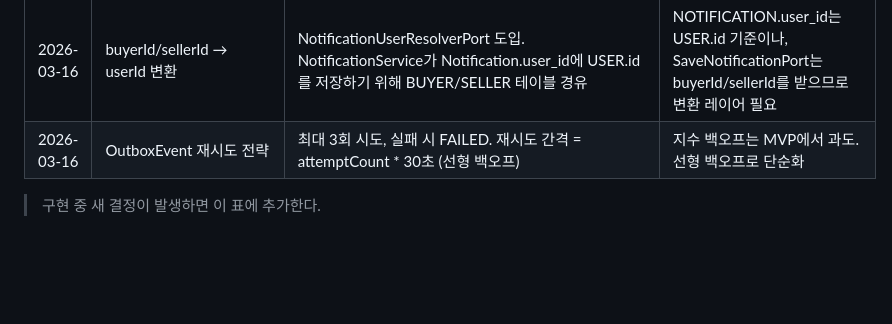
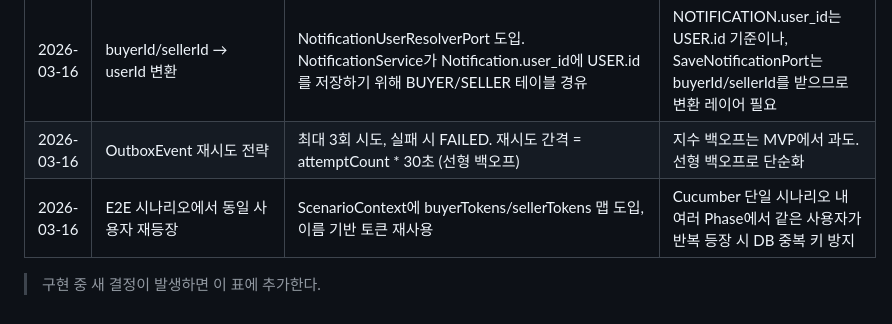
Before and after one commit to ceojosephinelee/florent, a Markdown page: .claude/ai-context/domain-knowledge.md, the part around the change. GitHub-like rendering; blank space fills up the shorter version.

```diff
--- a/.claude/ai-context/domain-knowledge.md
+++ b/.claude/ai-context/domain-knowledge.md
@@ -106,5 +106,6 @@ OutboxWorker (@Scheduled, 10초 간격)
 | 2026-03-16 | SaveNotificationPort vs SaveNotificationUseCase 분리 | 기존 SaveNotificationPort(outbound) 유지 + SaveNotificationUseCase(inbound) 신규 생성. NotificationService가 둘 다 구현 | 기존 3개 서비스(BuyerRequest, SellerProposal, BuyerReservation)가 SaveNotificationPort를 주입받고 있으므로 리네이밍 시 16파일 변경 필요. 인터페이스 2개로 분리하여 기존 코드 무변경 |
 | 2026-03-16 | buyerId/sellerId → userId 변환 | NotificationUserResolverPort 도입. NotificationService가 Notification.user_id에 USER.id를 저장하기 위해 BUYER/SELLER 테이블 경유 | NOTIFICATION.user_id는 USER.id 기준이나, SaveNotificationPort는 buyerId/sellerId를 받으므로 변환 레이어 필요 |
 | 2026-03-16 | OutboxEvent 재시도 전략 | 최대 3회 시도, 실패 시 FAILED. 재시도 간격 = attemptCount * 30초 (선형 백오프) | 지수 백오프는 MVP에서 과도. 선형 백오프로 단순화 |
+| 2026-03-16 | E2E 시나리오에서 동일 사용자 재등장 | ScenarioContext에 buyerTokens/sellerTokens 맵 도입, 이름 기반 토큰 재사용 | Cucumber 단일 시나리오 내 여러 Phase에서 같은 사용자가 반복 등장 시 DB 중복 키 방지 |
 
 > 구현 중 새 결정이 발생하면 이 표에 추가한다.
```
Also changed, not shown: .claude/ai-context/api-decisions.md (+10 -0 lines).
